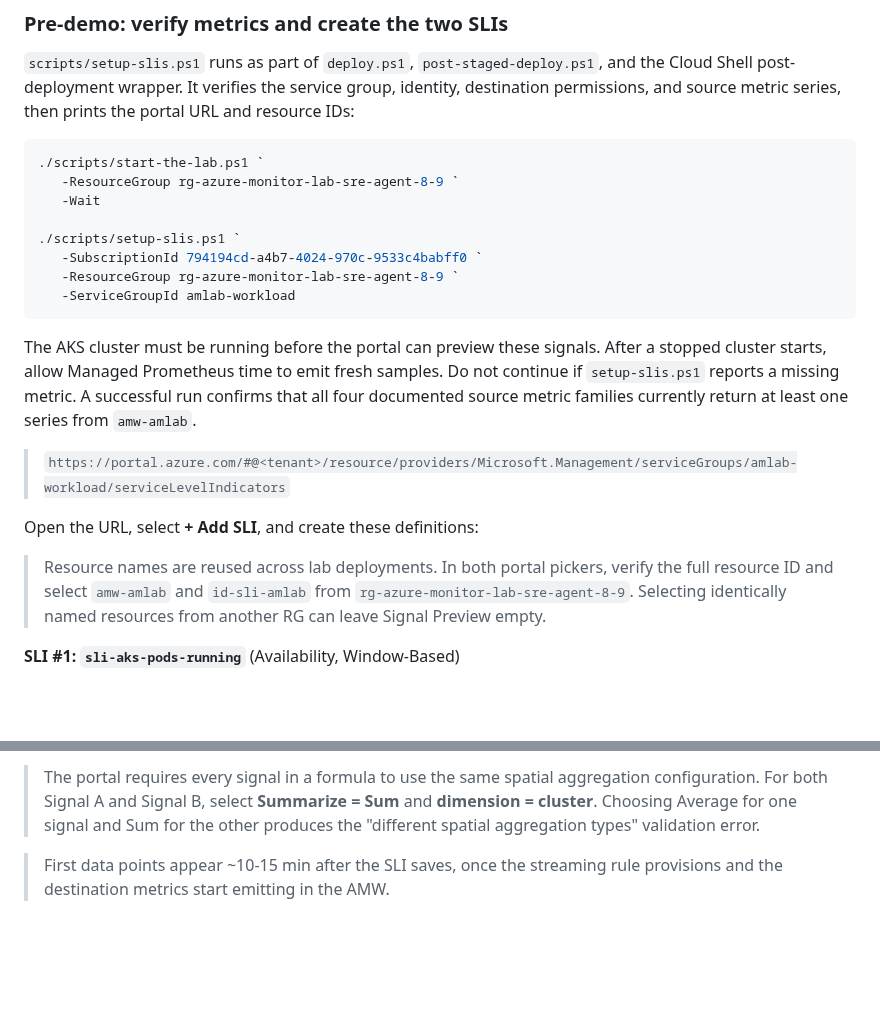
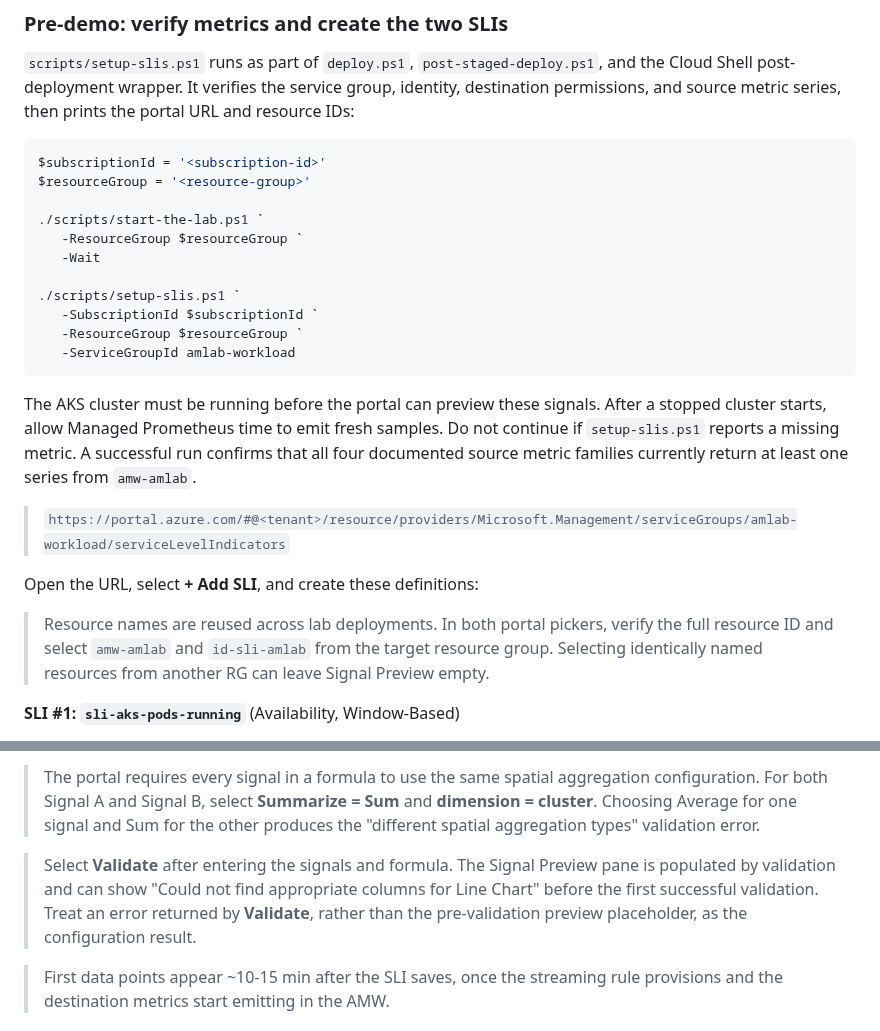
Before and after one commit to claestom/azure-monitor-demo-lab, a Markdown page: docs/DEMO-SCENARIOS.md, 2 parts joined by grey strips. Rendered like a GitHub page; blank space fills up the shorter version.

Commit message:
Clarify SLI preview validation workflow

````diff
--- a/docs/DEMO-SCENARIOS.md
+++ b/docs/DEMO-SCENARIOS.md
@@ -2084,13 +2084,16 @@ Health Models *require* Service Groups precisely because the same resource may h
 `scripts/setup-slis.ps1` runs as part of `deploy.ps1`, `post-staged-deploy.ps1`, and the Cloud Shell post-deployment wrapper. It verifies the service group, identity, destination permissions, and source metric series, then prints the portal URL and resource IDs:
 
 ```powershell
+$subscriptionId = '<subscription-id>'
+$resourceGroup = '<resource-group>'
+
 ./scripts/start-the-lab.ps1 `
-   -ResourceGroup rg-azure-monitor-lab-sre-agent-8-9 `
+   -ResourceGroup $resourceGroup `
    -Wait
 
 ./scripts/setup-slis.ps1 `
-   -SubscriptionId 794194cd-a4b7-4024-970c-9533c4babff0 `
-   -ResourceGroup rg-azure-monitor-lab-sre-agent-8-9 `
+   -SubscriptionId $subscriptionId `
+   -ResourceGroup $resourceGroup `
    -ServiceGroupId amlab-workload
 ```
 
@@ -2100,7 +2103,7 @@ The AKS cluster must be running before the portal can preview these signals. Aft
 
 Open the URL, select **+ Add SLI**, and create these definitions:
 
-> Resource names are reused across lab deployments. In both portal pickers, verify the full resource ID and select `amw-amlab` and `id-sli-amlab` from `rg-azure-monitor-lab-sre-agent-8-9`. Selecting identically named resources from another RG can leave Signal Preview empty.
+> Resource names are reused across lab deployments. In both portal pickers, verify the full resource ID and select `amw-amlab` and `id-sli-amlab` from the target resource group. Selecting identically named resources from another RG can leave Signal Preview empty.
 
 **SLI #1: `sli-aks-pods-running`** (Availability, Window-Based)
 - Source AMW: `amw-amlab`, identity = UAMI `id-sli-amlab`
@@ -2121,6 +2124,8 @@ Open the URL, select **+ Add SLI**, and create these definitions:
 - Destination AMW: `amw-amlab`
 
 > The portal requires every signal in a formula to use the same spatial aggregation configuration. For both Signal A and Signal B, select **Summarize = Sum** and **dimension = cluster**. Choosing Average for one signal and Sum for the other produces the "different spatial aggregation types" validation error.
+
+> Select **Validate** after entering the signals and formula. The Signal Preview pane is populated by validation and can show "Could not find appropriate columns for Line Chart" before the first successful validation. Treat an error returned by **Validate**, rather than the pre-validation preview placeholder, as the configuration result.
 
 > First data points appear ~10-15 min after the SLI saves, once the streaming rule provisions and the destination metrics start emitting in the AMW.
 
````
